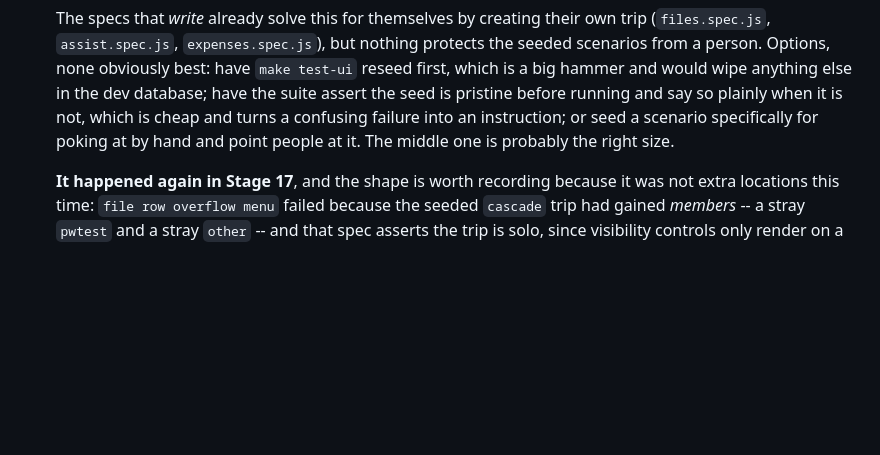
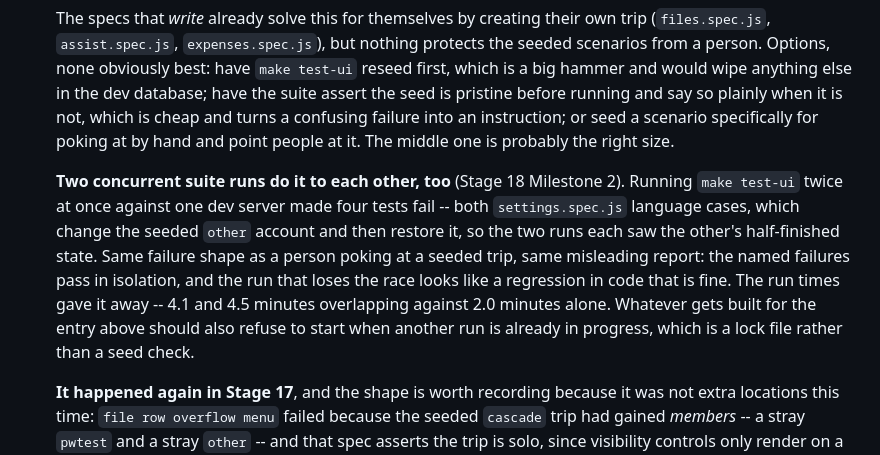
Before and after one commit to lkiesow/caravel, a Markdown page: docs/plans/todo.md, the part around the change. Rendered like a GitHub page; blank space fills up the shorter version.

```diff
--- a/docs/plans/todo.md
+++ b/docs/plans/todo.md
@@ -287,6 +287,18 @@ down.
   poking at by hand and point people at it. The middle one is probably the
   right size.
 
+  **Two concurrent suite runs do it to each other, too** (Stage 18 Milestone 2).
+  Running `make test-ui` twice at once against one dev server made four tests
+  fail -- both `settings.spec.js` language cases, which change the seeded
+  `other` account and then restore it, so the two runs each saw the other's
+  half-finished state. Same failure shape as a person poking at a seeded trip,
+  same misleading report: the named failures pass in isolation, and the run that
+  loses the race looks like a regression in code that is fine. The run times
+  gave it away -- 4.1 and 4.5 minutes overlapping against 2.0 minutes alone.
+  Whatever gets built for the entry above should also refuse to start when
+  another run is already in progress, which is a lock file rather than a seed
+  check.
+
   **It happened again in Stage 17**, and the shape is worth recording because it
   was not extra locations this time: `file row overflow menu` failed because the
   seeded `cascade` trip had gained *members* -- a stray `pwtest` and a stray
```
Also changed, not shown: docs/plans/stage-18.md (+8 -1 lines).
